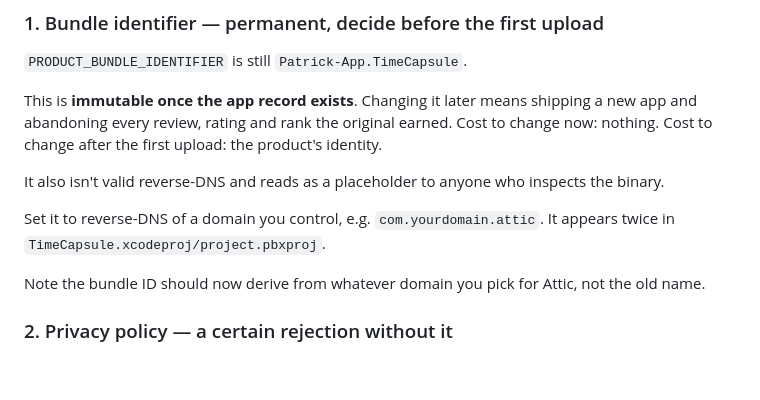
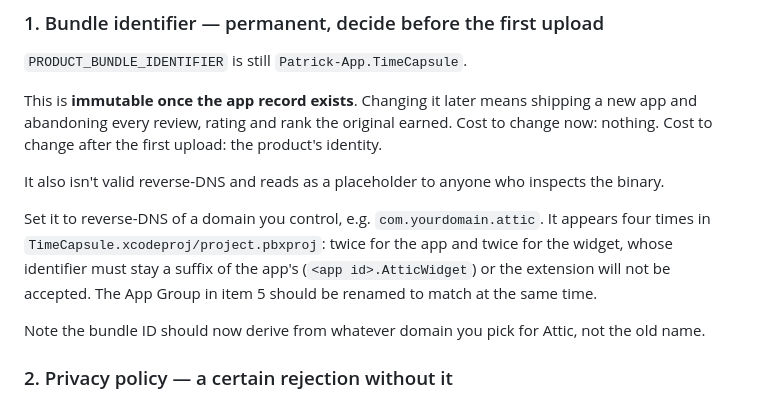
Before and after one commit to Pulpers859/TimeCapsule, a Markdown page: docs/APP_STORE_RELEASE_CHECKLIST.md, the part around one of its changes. GitHub-like rendering; blank space fills up the shorter version.

```diff
--- a/docs/APP_STORE_RELEASE_CHECKLIST.md
+++ b/docs/APP_STORE_RELEASE_CHECKLIST.md
@@ -52,7 +52,10 @@ It also isn't valid reverse-DNS and reads as a placeholder to anyone who
 inspects the binary.
 
 Set it to reverse-DNS of a domain you control, e.g. `com.yourdomain.attic`.
-It appears twice in `TimeCapsule.xcodeproj/project.pbxproj`.
+It appears four times in `TimeCapsule.xcodeproj/project.pbxproj`: twice for the
+app and twice for the widget, whose identifier must stay a suffix of the app's
+(`<app id>.AtticWidget`) or the extension will not be accepted. The App Group in
+item 5 should be renamed to match at the same time.
 
 Note the bundle ID should now derive from whatever domain you pick for Attic,
 not the old name.
```
Also changed, not shown: other parts of docs/APP_STORE_RELEASE_CHECKLIST.md (+46 -1 lines).
